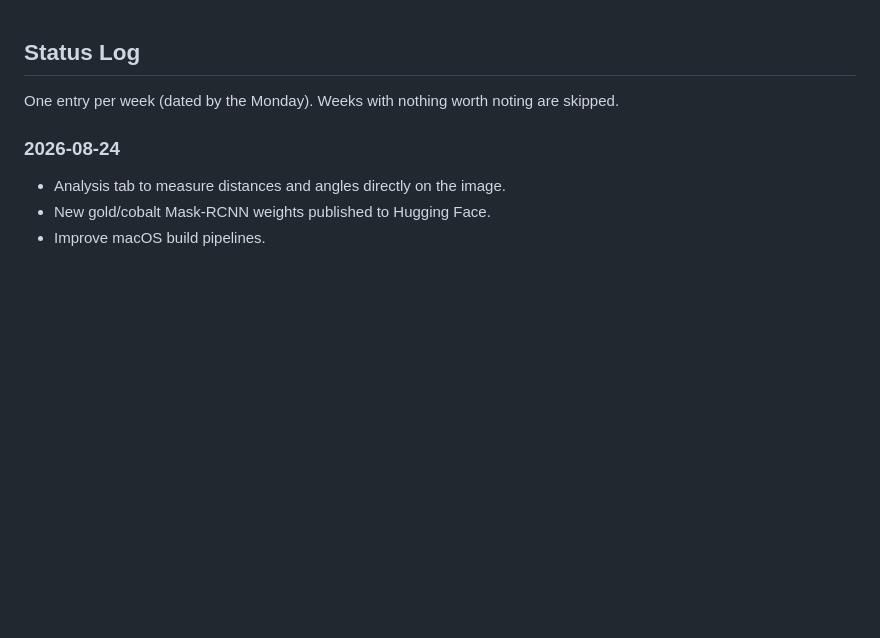
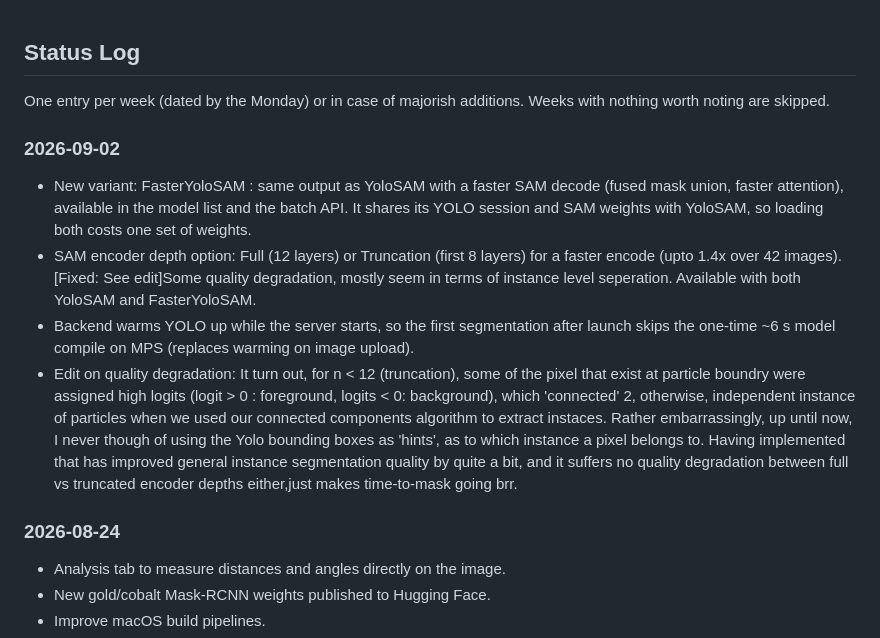
Before and after one commit to Simar-malhotra09/TEMseg, a Markdown page: README.md, the part around the change. GitHub-like rendering; blank space fills up the shorter version.

Commit message:
docs: status log
Signed-off-by: Simar Malhotra <malhotrasimar009@gmail.com>

```diff
--- a/README.md
+++ b/README.md
@@ -1,5 +1,11 @@
 ## Status Log
-One entry per week (dated by the Monday). Weeks with nothing worth noting are skipped.
+One entry per week (dated by the Monday) or in case of majorish additions. Weeks with nothing worth noting are skipped.
+
+### 2026-09-02
+- New variant: FasterYoloSAM : same output as YoloSAM with a faster SAM decode (fused mask union, faster attention), available in the model list and the batch API. It shares its YOLO session and SAM weights with YoloSAM, so loading both costs one set of weights.
+- SAM encoder depth option: Full (12 layers) or Truncation (first 8 layers) for a faster encode (upto 1.4x over 42 images). [Fixed: See edit]Some quality degradation, mostly seem in terms of instance level seperation. Available with both YoloSAM and FasterYoloSAM.
+- Backend warms YOLO up while the server starts, so the first segmentation after launch skips the one-time ~6 s model compile on MPS (replaces warming on image upload).
+- Edit on quality degradation: It turn out, for n < 12 (truncation), some of the pixel that exist at particle boundry were assigned high logits (logit > 0 : foreground, logits < 0: background), which 'connected' 2, otherwise, independent instance of particles when we used our connected components algorithm to extract instaces. Rather embarrassingly, up until now, I never though of using the Yolo bounding boxes as 'hints', as to which instance a pixel belongs to. Having implemented that has improved general instance segmentation quality by quite a bit, and it suffers no quality degradation between full vs truncated encoder depths either,just makes time-to-mask going brr.
 
 ### 2026-08-24
 - Analysis tab to measure distances and angles directly on the image.
```
